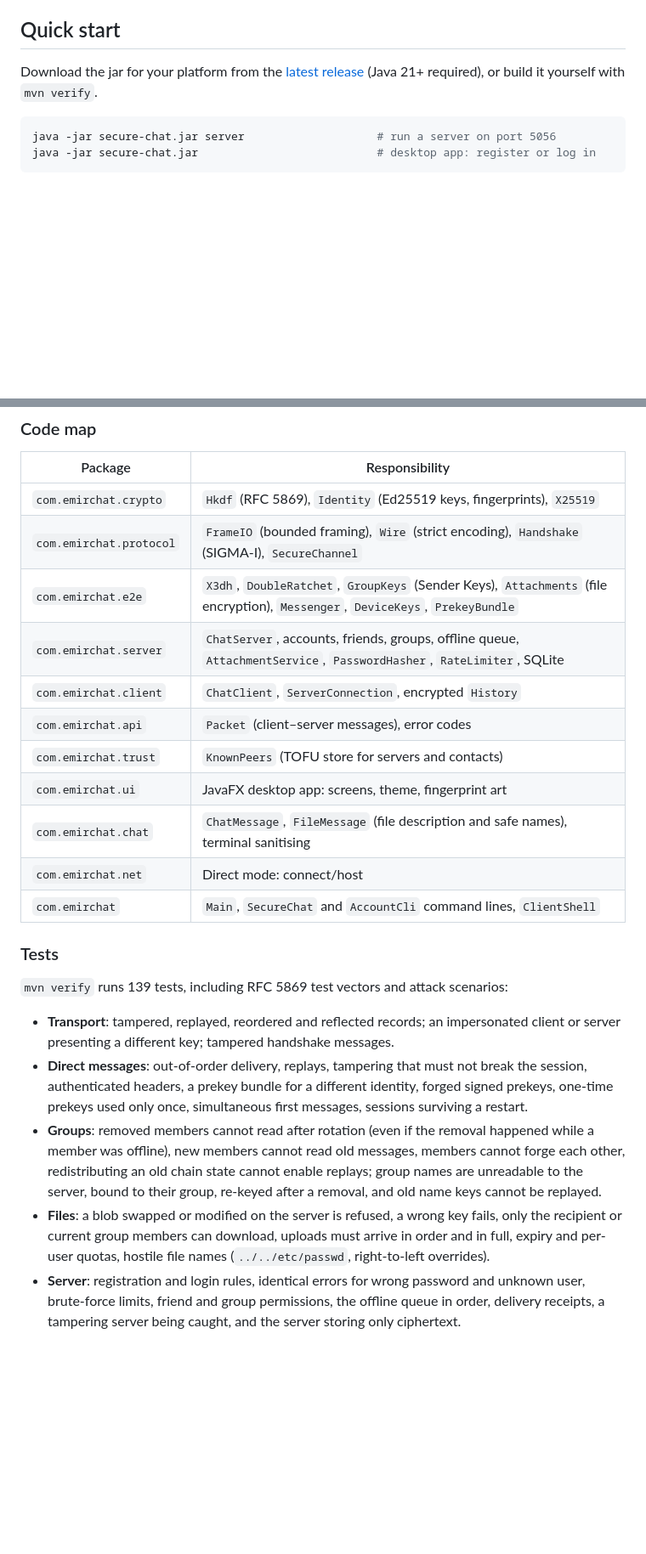
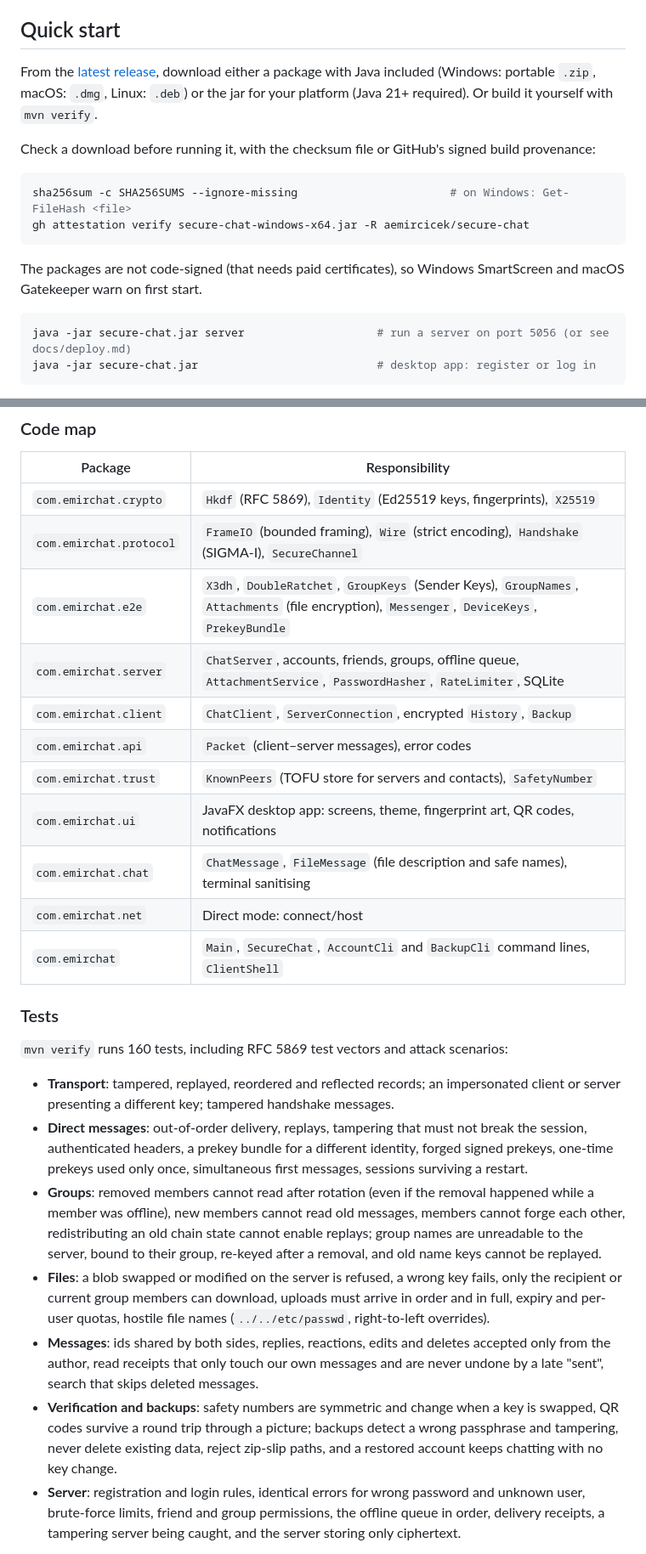
Before and after one commit to aemircicek/oba, a Markdown page: README.md, 2 parts joined by grey strips. Shown at 85% size. Rendered like a GitHub page; blank space fills up the shorter version.

````diff
--- a/README.md
+++ b/README.md
@@ -19,11 +19,22 @@ direct message, and Sender Keys for groups.
 
 ## Quick start
 
-Download the jar for your platform from the [latest release](https://github.com/aemircicek/secure-chat/releases/latest)
-(Java 21+ required), or build it yourself with `mvn verify`.
+From the [latest release](https://github.com/aemircicek/secure-chat/releases/latest), download
+either a package with Java included (Windows: portable `.zip`, macOS: `.dmg`, Linux: `.deb`) or
+the jar for your platform (Java 21+ required). Or build it yourself with `mvn verify`.
+
+Check a download before running it, with the checksum file or GitHub's signed build provenance:
 
 ```sh
-java -jar secure-chat.jar server                    # run a server on port 5056
+sha256sum -c SHA256SUMS --ignore-missing                       # on Windows: Get-FileHash <file>
+gh attestation verify secure-chat-windows-x64.jar -R aemircicek/secure-chat
+```
+
+The packages are not code-signed (that needs paid certificates), so Windows SmartScreen and macOS
+Gatekeeper warn on first start.
+
+```sh
+java -jar secure-chat.jar server                    # run a server on port 5056 (or see docs/deploy.md)
 java -jar secure-chat.jar                           # desktop app: register or log in
 ```
 
@@ -201,19 +233,19 @@ Users then authenticate with their password inside the channel. Low-order X25519
 |---|---|
 | `com.emirchat.crypto` | `Hkdf` (RFC 5869), `Identity` (Ed25519 keys, fingerprints), `X25519` |
 | `com.emirchat.protocol` | `FrameIO` (bounded framing), `Wire` (strict encoding), `Handshake` (SIGMA-I), `SecureChannel` |
-| `com.emirchat.e2e` | `X3dh`, `DoubleRatchet`, `GroupKeys` (Sender Keys), `Attachments` (file encryption), `Messenger`, `DeviceKeys`, `PrekeyBundle` |
+| `com.emirchat.e2e` | `X3dh`, `DoubleRatchet`, `GroupKeys` (Sender Keys), `GroupNames`, `Attachments` (file encryption), `Messenger`, `DeviceKeys`, `PrekeyBundle` |
 | `com.emirchat.server` | `ChatServer`, accounts, friends, groups, offline queue, `AttachmentService`, `PasswordHasher`, `RateLimiter`, SQLite |
-| `com.emirchat.client` | `ChatClient`, `ServerConnection`, encrypted `History` |
+| `com.emirchat.client` | `ChatClient`, `ServerConnection`, encrypted `History`, `Backup` |
 | `com.emirchat.api` | `Packet` (client–server messages), error codes |
-| `com.emirchat.trust` | `KnownPeers` (TOFU store for servers and contacts) |
-| `com.emirchat.ui` | JavaFX desktop app: screens, theme, fingerprint art |
+| `com.emirchat.trust` | `KnownPeers` (TOFU store for servers and contacts), `SafetyNumber` |
+| `com.emirchat.ui` | JavaFX desktop app: screens, theme, fingerprint art, QR codes, notifications |
 | `com.emirchat.chat` | `ChatMessage`, `FileMessage` (file description and safe names), terminal sanitising |
 | `com.emirchat.net` | Direct mode: connect/host |
-| `com.emirchat` | `Main`, `SecureChat` and `AccountCli` command lines, `ClientShell` |
+| `com.emirchat` | `Main`, `SecureChat`, `AccountCli` and `BackupCli` command lines, `ClientShell` |
 
 ### Tests
 
-`mvn verify` runs 139 tests, including RFC 5869 test vectors and attack scenarios:
+`mvn verify` runs 160 tests, including RFC 5869 test vectors and attack scenarios:
 
 - **Transport**: tampered, replayed, reordered and reflected records; an impersonated client or
   server presenting a different key; tampered handshake messages.
@@ -227,6 +259,13 @@ Users then authenticate with their password inside the channel. Low-order X25519
 - **Files**: a blob swapped or modified on the server is refused, a wrong key fails, only the
   recipient or current group members can download, uploads must arrive in order and in full,
   expiry and per-user quotas, hostile file names (`../../etc/passwd`, right-to-left overrides).
+- **Messages**: ids shared by both sides, replies, reactions, edits and deletes accepted only from
+  the author, read receipts that only touch our own messages and are never undone by a late
+  "sent", search that skips deleted messages.
+- **Verification and backups**: safety numbers are symmetric and change when a key is swapped, QR
+  codes survive a round trip through a picture; backups detect a wrong passphrase and tampering,
+  never delete existing data, reject zip-slip paths, and a restored account keeps chatting with no
+  key change.
 - **Server**: registration and login rules, identical errors for wrong password and unknown user,
   brute-force limits, friend and group permissions, the offline queue in order, delivery
   receipts, a tampering server being caught, and the server storing only ciphertext.
````
Also changed, not shown: other parts of README.md (+37 -8 lines), CHANGELOG.md (+24 -0 lines), docs/screenshots/account-rich-light.png (added), docs/screenshots/account-verify-dark.png.
